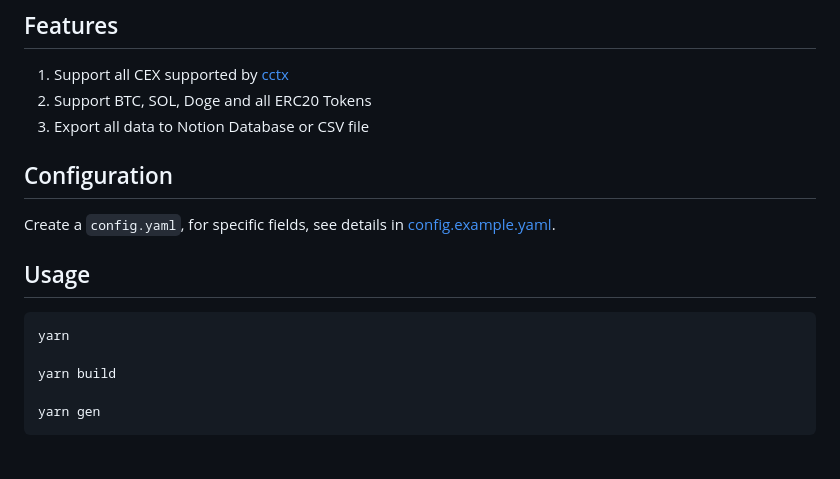
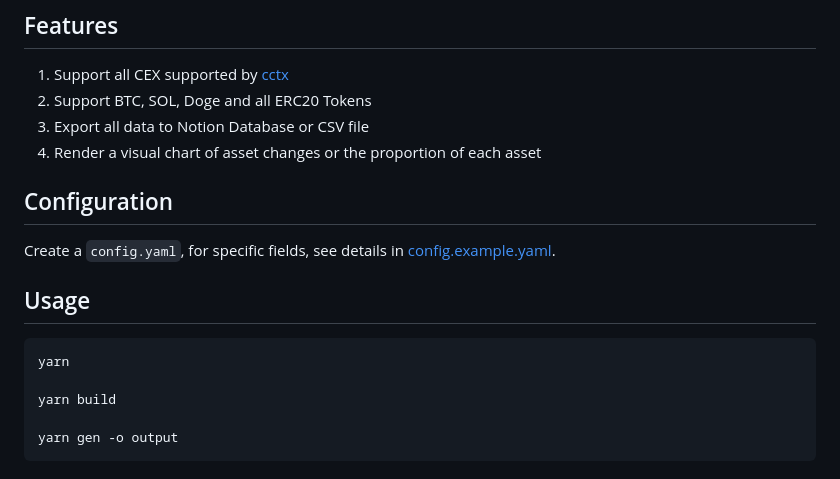
Before and after one commit to domechn/track3, a Markdown page: README.md, the part around one of its changes. Drawn GitHub-style.

````diff
--- a/README.md
+++ b/README.md
@@ -7,6 +7,7 @@ Show your crypto currency assets in centralized exchanges and web3 wallets.
 1. Support all CEX supported by [cctx](https://github.com/ccxt/ccxt)
 2. Support BTC, SOL, Doge and all ERC20 Tokens
 3. Export all data to Notion Database or CSV file
+4. Render a visual chart of asset changes or the proportion of each asset
 
 ## Configuration
 
@@ -19,5 +20,5 @@ yarn
 
 yarn build
 
-yarn gen
+yarn gen -o output
 ```
````
Also changed, not shown: other parts of README.md (+6 -0 lines), images/demo.png (added), 1 other file.
